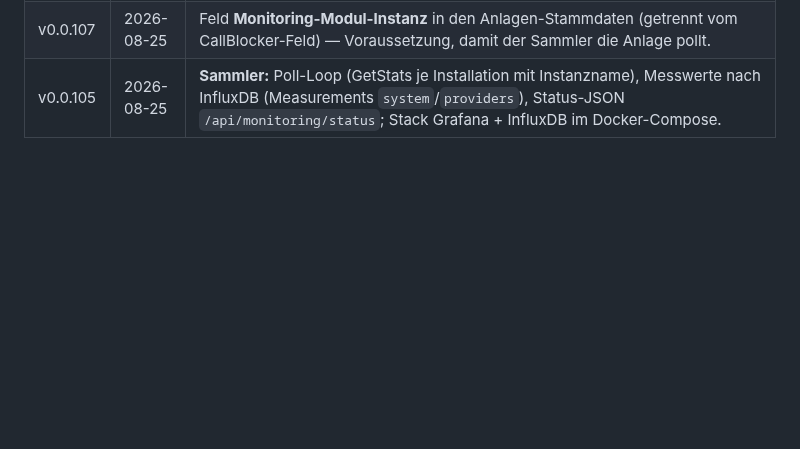
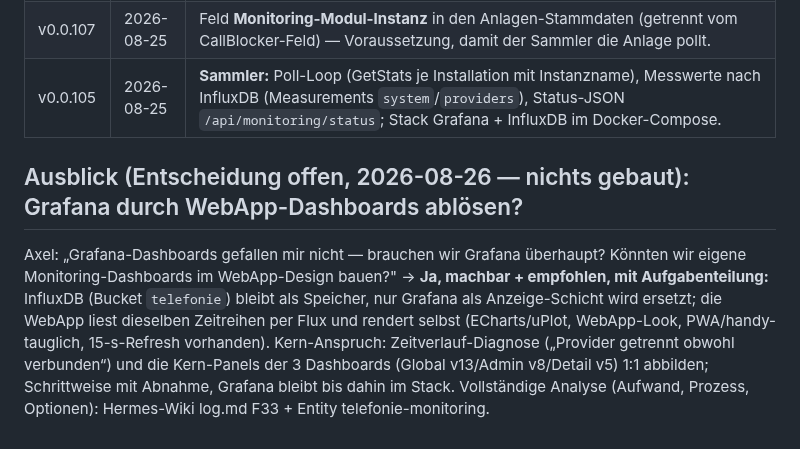
Before and after one commit to MiCoSa79/Starface-WebApp, a Markdown page: app/wiki/starface-telefonie-monitoring.md, the part around the change. Rendered like a GitHub page; blank space fills up the shorter version.

Commit message:
docs(wiki): Ausblick Grafana-Ablösung durch WebApp-Dashboards (F33, Entscheidung offen)

```diff
--- a/app/wiki/starface-telefonie-monitoring.md
+++ b/app/wiki/starface-telefonie-monitoring.md
@@ -121,3 +121,7 @@ Die Karte aktualisiert sich über den bestehenden 15-s-Refresh; ohne ausgeliefer
 | v0.0.108 | 2026-08-25 | Modul v2 (siehe oben) — WebApp stellt die korrigierte `.sfm` zum Download bereit. |
 | v0.0.107 | 2026-08-25 | Feld **Monitoring-Modul-Instanz** in den Anlagen-Stammdaten (getrennt vom CallBlocker-Feld) — Voraussetzung, damit der Sammler die Anlage pollt. |
 | v0.0.105 | 2026-08-25 | **Sammler:** Poll-Loop (GetStats je Installation mit Instanzname), Messwerte nach InfluxDB (Measurements `system`/`providers`), Status-JSON `/api/monitoring/status`; Stack Grafana + InfluxDB im Docker-Compose. |
+
+## Ausblick (Entscheidung offen, 2026-08-26 — nichts gebaut): Grafana durch WebApp-Dashboards ablösen?
+
+Axel: „Grafana-Dashboards gefallen mir nicht — brauchen wir Grafana überhaupt? Könnten wir eigene Monitoring-Dashboards im WebApp-Design bauen?" → **Ja, machbar + empfohlen, mit Aufgabenteilung:** InfluxDB (Bucket `telefonie`) bleibt als Speicher, nur Grafana als Anzeige-Schicht wird ersetzt; die WebApp liest dieselben Zeitreihen per Flux und rendert selbst (ECharts/uPlot, WebApp-Look, PWA/handy-tauglich, 15-s-Refresh vorhanden). Kern-Anspruch: Zeitverlauf-Diagnose („Provider getrennt obwohl verbunden“) und die Kern-Panels der 3 Dashboards (Global v13/Admin v8/Detail v5) 1:1 abbilden; Schrittweise mit Abnahme, Grafana bleibt bis dahin im Stack. Vollständige Analyse (Aufwand, Prozess, Optionen): Hermes-Wiki log.md F33 + Entity telefonie-monitoring.
```
